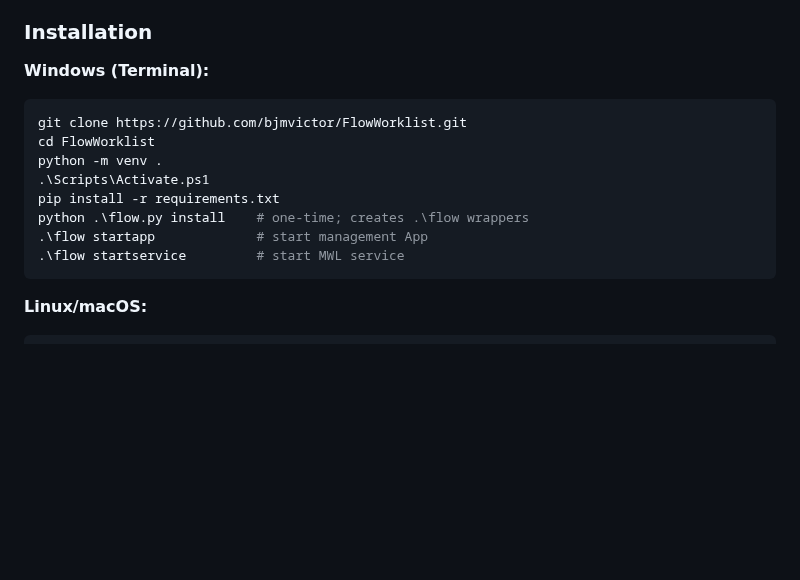
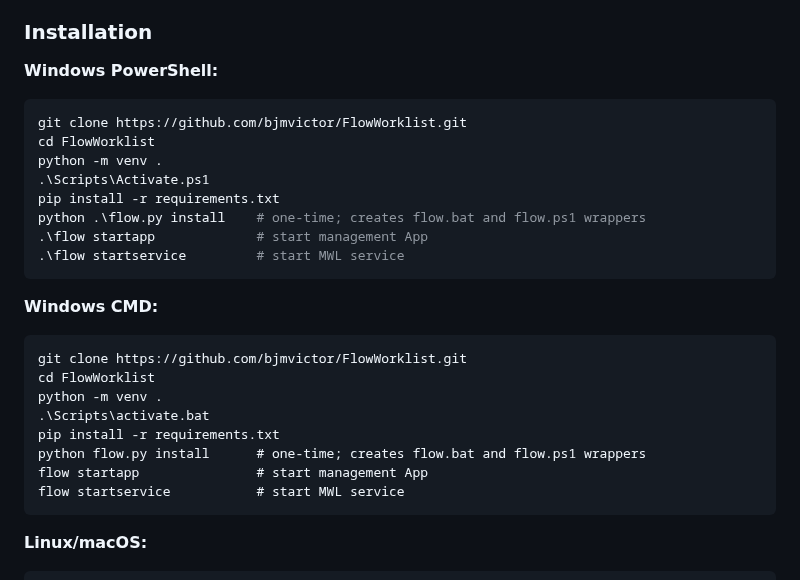
Before and after one commit to bjmvictor/FlowWorklist, a Markdown page: README.md, the part around one of its changes. Drawn GitHub-style; blank space fills up the shorter version.

````diff
--- a/README.md
+++ b/README.md
@@ -52,16 +52,28 @@ clinics, and imaging centers.
 
 ### Installation
 
-**Windows (Terminal):**
+**Windows PowerShell:**
 ```powershell
 git clone https://github.com/bjmvictor/FlowWorklist.git
 cd FlowWorklist
 python -m venv .
 .\Scripts\Activate.ps1
 pip install -r requirements.txt
-python .\flow.py install    # one-time; creates .\flow wrappers
+python .\flow.py install    # one-time; creates flow.bat and flow.ps1 wrappers
 .\flow startapp             # start management App
 .\flow startservice         # start MWL service
+```
+
+**Windows CMD:**
+```cmd
+git clone https://github.com/bjmvictor/FlowWorklist.git
+cd FlowWorklist
+python -m venv .
+.\Scripts\activate.bat
+pip install -r requirements.txt
+python flow.py install      # one-time; creates flow.bat and flow.ps1 wrappers
+flow startapp               # start management App
+flow startservice           # start MWL service
 ```
 
 **Linux/macOS:**
````
Also changed, not shown: other parts of README.md (+50 -19 lines), QUICK_REFERENCE.md (+13 -12 lines).
